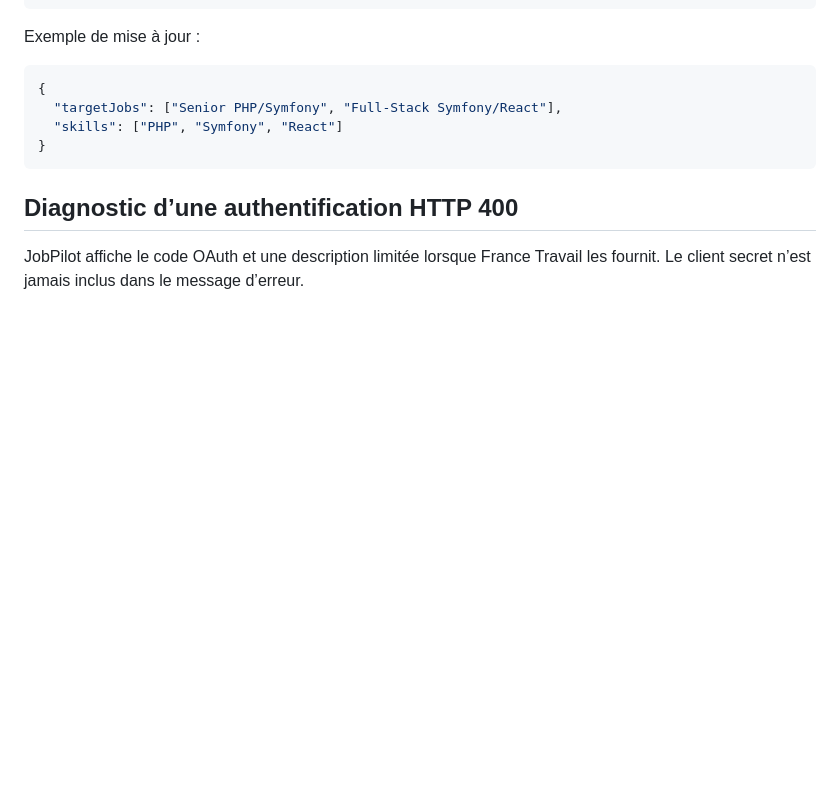
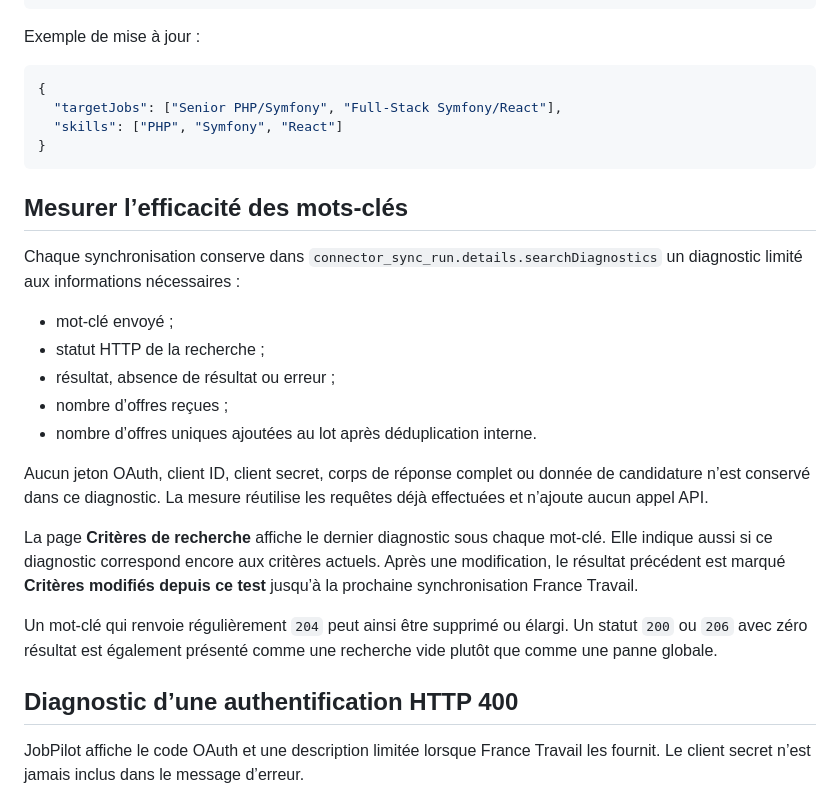
Before and after one commit to eissasoubhi/jobpilot-local, a Markdown page: docs/connectors/france-travail.md, the part around the change. Drawn GitHub-style; blank space fills up the shorter version.

Commit message:
Document France Travail query performance diagnostics

````diff
--- a/docs/connectors/france-travail.md
+++ b/docs/connectors/france-travail.md
@@ -76,6 +76,22 @@ Exemple de mise à jour :
 }
 ```
 
+## Mesurer l’efficacité des mots-clés
+
+Chaque synchronisation conserve dans `connector_sync_run.details.searchDiagnostics` un diagnostic limité aux informations nécessaires :
+
+- mot-clé envoyé ;
+- statut HTTP de la recherche ;
+- résultat, absence de résultat ou erreur ;
+- nombre d’offres reçues ;
+- nombre d’offres uniques ajoutées au lot après déduplication interne.
+
+Aucun jeton OAuth, client ID, client secret, corps de réponse complet ou donnée de candidature n’est conservé dans ce diagnostic. La mesure réutilise les requêtes déjà effectuées et n’ajoute aucun appel API.
+
+La page **Critères de recherche** affiche le dernier diagnostic sous chaque mot-clé. Elle indique aussi si ce diagnostic correspond encore aux critères actuels. Après une modification, le résultat précédent est marqué **Critères modifiés depuis ce test** jusqu’à la prochaine synchronisation France Travail.
+
+Un mot-clé qui renvoie régulièrement `204` peut ainsi être supprimé ou élargi. Un statut `200` ou `206` avec zéro résultat est également présenté comme une recherche vide plutôt que comme une panne globale.
+
 ## Diagnostic d’une authentification HTTP 400
 
 JobPilot affiche le code OAuth et une description limitée lorsque France Travail les fournit. Le client secret n’est jamais inclus dans le message d’erreur.
````
